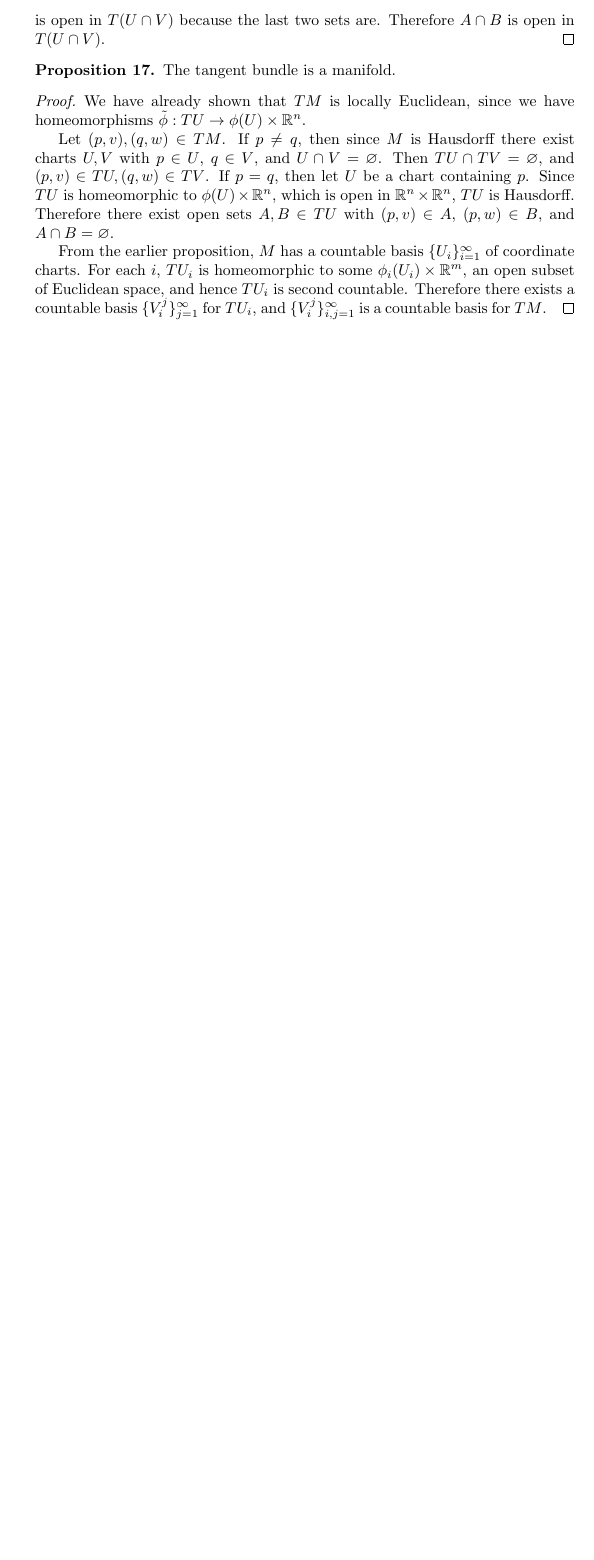
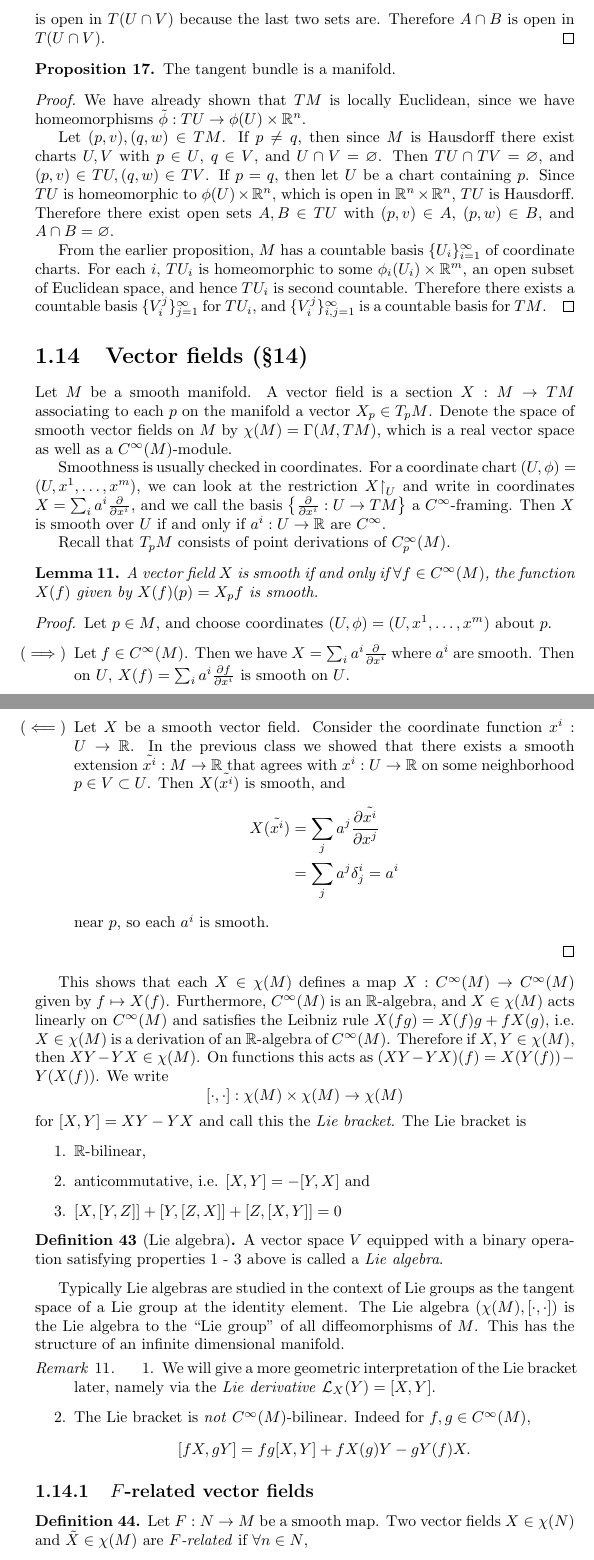
Before and after one commit to csboling/studies, a LaTeX thesis (msu/fall2015/math868/notes/notes.tex, which reads msu/fall2015/math868/notes/tex/vector-fields.tex): part of page 46 of 46 before the commit and two parts of pages 46 and 47 of 49 after it, the two joined at a grey line, cut so that both start at the same text, the shorter picture padded with empty space. Compiled offline with pdfLaTeX.

Commit message:
notes on vector fields

```diff
--- /dev/null
+++ b/msu/fall2015/math868/notes/tex/vector-fields.tex
@@ -0,0 +1,108 @@
+\section{Vector fields (\S 14)}
+
+Let $M$ be a smooth manifold. A vector field is a section
+$X: M \to TM$ associating to each $p$ on the manifold a vector
+$X_p \in T_p M$. Denote the space of smooth vector fields on $M$
+by $\chi(M) = \Gamma(M, TM)$, which is a real vector space as well as
+a $C^\infty(M)$-module.
+
+Smoothness is usually checked in coordinates. For a coordinate chart
+$(U, \phi) = (U, x^1, \dots, x^m)$, we can look at the restriction
+$X \restrict_U$ and write in coordinates
+$X = \sum_i a^i \frac{\partial}{\partial x^i}$, and we call the basis
+$\left\{\frac{\partial}{\partial x^i}: U \to TM\right\}$ a
+$C^\infty$-framing. Then $X$ is smooth over $U$ if and only if
+$a^i : U \to \mathbb{R}$ are $C^\infty$.
+
+Recall that $T_p M$ consists of point derivations of $C_p^\infty(M)$.
+\begin{lemma}
+A vector field $X$ is smooth if and only if $\forall f \in
+C^\infty(M)$, the function $X(f)$ given by $X(f)(p) = X_pf$ is smooth.
+\end{lemma}
+\begin{proof}
+  Let $p \in M$, and choose coordinates
+  $(U, \phi) = (U, x^1, \dots, x^m)$ about $p$.
+  \begin{itemize}
+    \item[($\implies$)]{
+      Let $f \in C^\infty(M)$. Then we have
+      $X = \sum_i a^i \frac{\partial}{\partial x^i}$ where $a^i$ are
+      smooth. Then on $U$,
+      $X(f) = \sum_i a^i \frac{\partial f}{\partial x^i}$ is smooth on
+      $U$.
+    }
+    \item[($\impliedby$)]{
+      Let $X$ be a smooth vector field. Consider the coordinate
+      function $x^i : U \to \mathbb{R}$. In the previous class we
+      showed that there exists a smooth extension
+      $\tilde{x^i} : M \to \mathbb{R}$ that agrees with
+      $x^i : U \to \mathbb{R}$ on some neighborhood $p \in V \subset
+      U$. Then $X(\tilde{x^i})$ is smooth, and
+      \begin{align*}
+         X(\tilde{x^i})
+      &= \sum_j a^j \frac{\partial \tilde{x^i}}{\partial x^j} \\
+      &= \sum_j a^j \delta^i_j = a^i
+      \end{align*}
+      near $p$, so each $a^i$ is smooth.
+    }
+  \end{itemize}
+\end{proof}
+
+This shows that each $X \in \chi(M)$ defines a map
+$X: C^\infty(M) \to C^\infty(M)$ given by $f \mapsto X(f)$.
+Furthermore, $C^\infty(M)$ is an $\mathbb{R}$-algebra, and
+$X \in \chi(M)$ acts linearly on $C^\infty(M)$ and satisfies the
+Leibniz rule $X(fg) = X(f) g + f X(g)$, i.e.
+$X \in \chi(M)$ is a derivation of an $\mathbb{R}$-algebra of
+$C^\infty(M)$. Therefore if $X, Y \in \chi(M)$, then
+$XY - YX \in \chi(M)$. On functions this acts as
+$(X Y - Y X)(f) = X(Y(f)) - Y(X(f))$. We write
+$$
+[ \cdot, \cdot ] : \chi(M) \times \chi(M) \to \chi(M)
+$$
+for $[X, Y] = XY - YX$ and call this the \emph{Lie bracket}.
+The Lie bracket is
+\begin{enumerate}
+  \item{
+    $\mathbb{R}$-bilinear,
+  }
+  \item{
+    anticommutative, i.e. $[X, Y] = -[Y, X]$ and
+  }
+  \item{
+    $[X, [Y, Z]] + [Y, [Z, X]] + [Z, [X, Y]] = 0$
+  }
+\end{enumerate}
+
+\begin{defn}[Lie algebra]
+A vector space $V$ equipped with a binary operation satisfying
+properties 1 - 3 above is called a \emph{Lie algebra}.
+\end{defn}
+
+Typically Lie algebras are studied in the context of Lie groups as the
+tangent space of a Lie group at the identity element. The Lie algebra
+$(\chi(M), [\cdot, \cdot])$ is the Lie algebra to the ``Lie group'' of
+all diffeomorphisms of $M$. This has the structure of an infinite
+dimensional manifold.
+
+\begin{remark}
+  \begin{enumerate}
+    \item{
+      We will give a more geometric interpretation of the Lie bracket
+      later, namely via the \emph{Lie derivative}
+      $\mathcal{L}_X(Y) = [X, Y]$.
+    }
+    \item{
+      The Lie bracket is \emph{not} $C^\infty(M)$-bilinear. Indeed for
+      $f, g \in C^\infty(M)$,
+      $$
+      [fX, gY] = fg[X, Y] + f X(g) Y - g Y(f) X.
+      $$
+    }
+  \end{enumerate}
+\end{remark}
+
+\subsection{$F$-related vector fields}
+\begin{defn}
+Let $F: N \to M$ be a smooth map. Two vector fields
+$X \in \chi(N)$ and $\tilde{X} \in \chi(M)$ are
+\emph{$F$-related} if $\forall n \in N$,
```
Also changed, not shown: msu/fall2015/math868/notes/notes.tex (+1 -0 lines), msu/fall2015/math868/notes/tex/vector-fields.tex (139 more changed lines).
